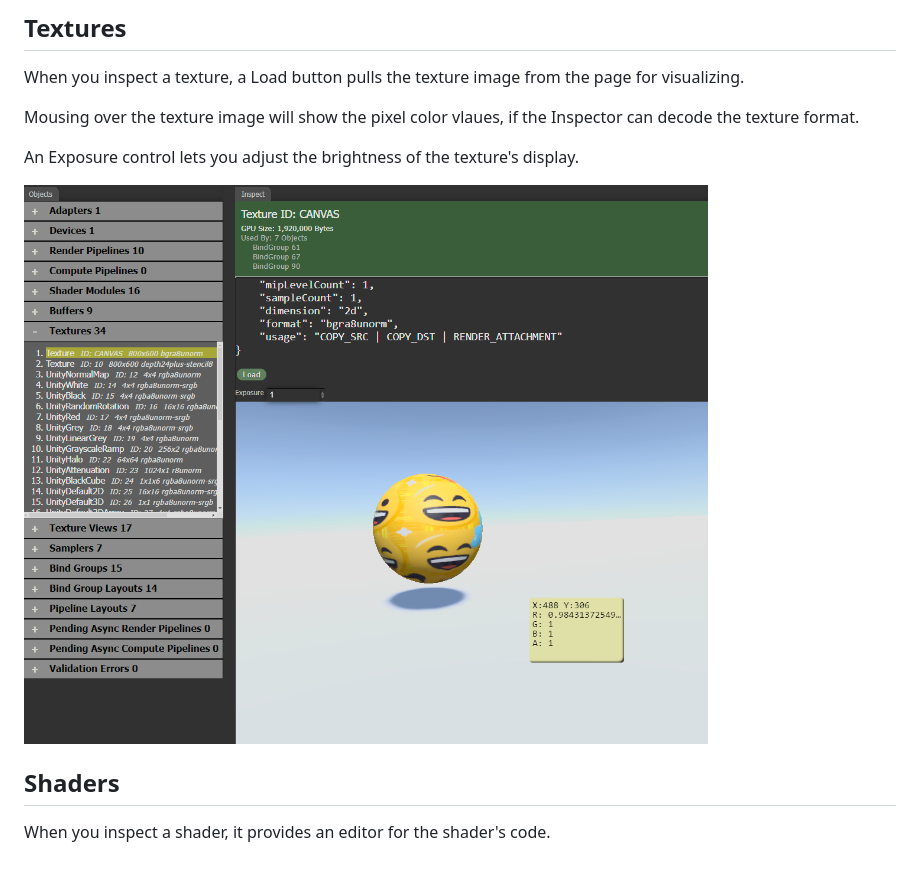
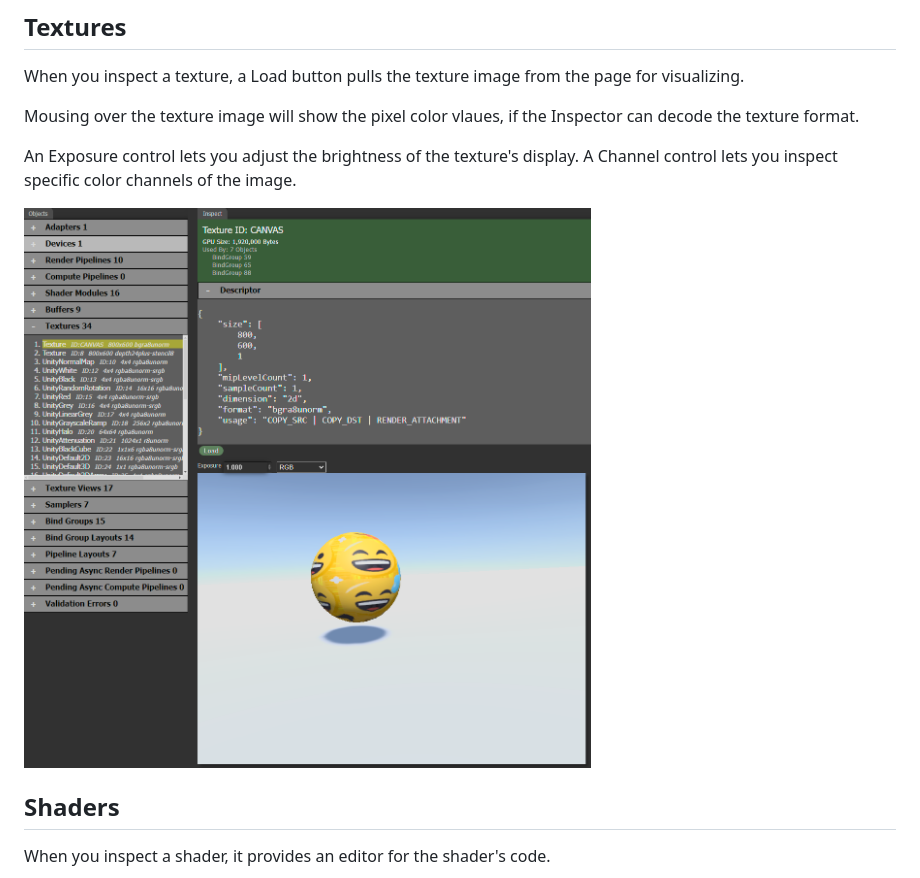
Before and after one commit to brendan-duncan/webgpu_inspector, a Markdown page: docs/inspect.md, the part around the change. GitHub-like rendering; pictures changed too: docs/images/inspect_texture.png.

```diff
--- a/docs/inspect.md
+++ b/docs/inspect.md
@@ -77,6 +77,7 @@ When you inspect a texture, a Load button pulls the texture image from the page
 Mousing over the texture image will show the pixel color vlaues, if the Inspector can decode the texture format.
 
 An Exposure control lets you adjust the brightness of the texture's display.
+A Channel control lets you inspect specific color channels of the image.
 
 <a href="images/inspect_texture.png">
 <img src="images/inspect_texture.png" style="width: 750px;">
```
Also changed, not shown: docs/capture.md (+3 -1 lines).
